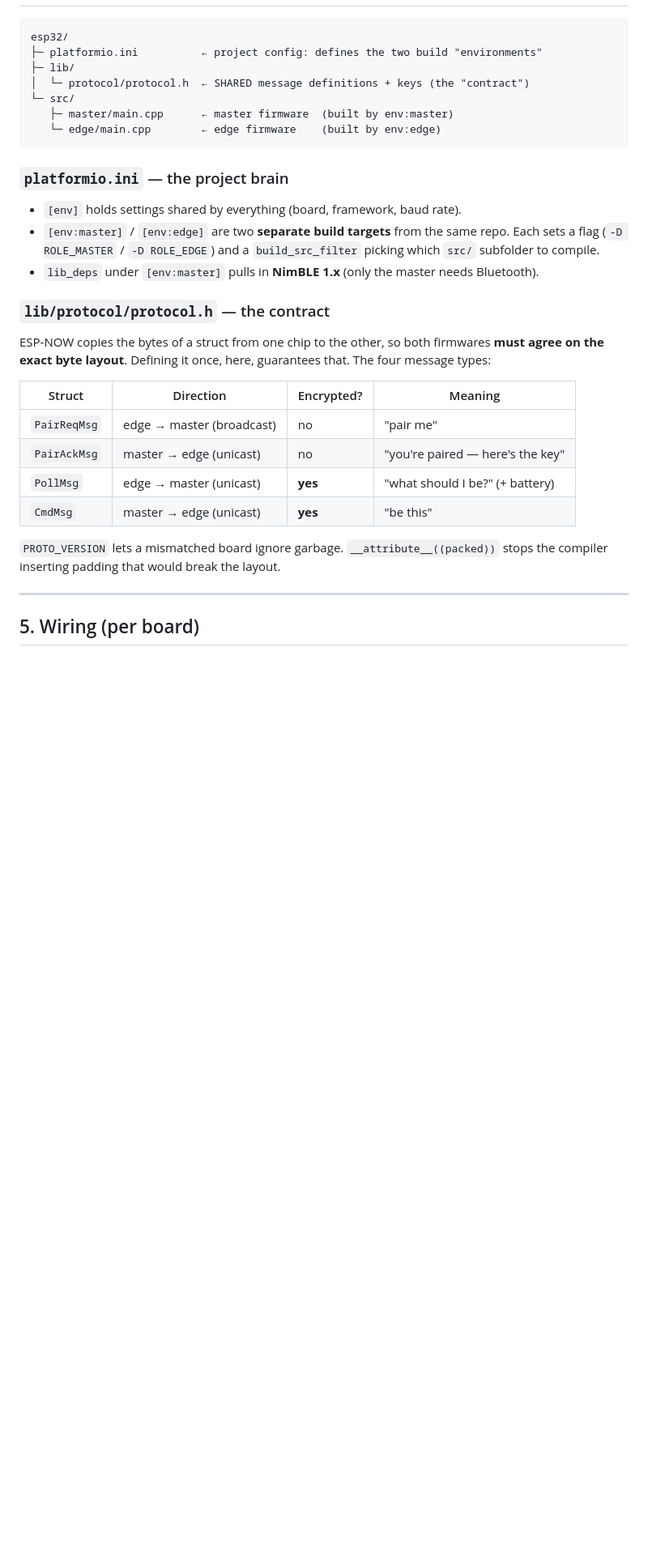
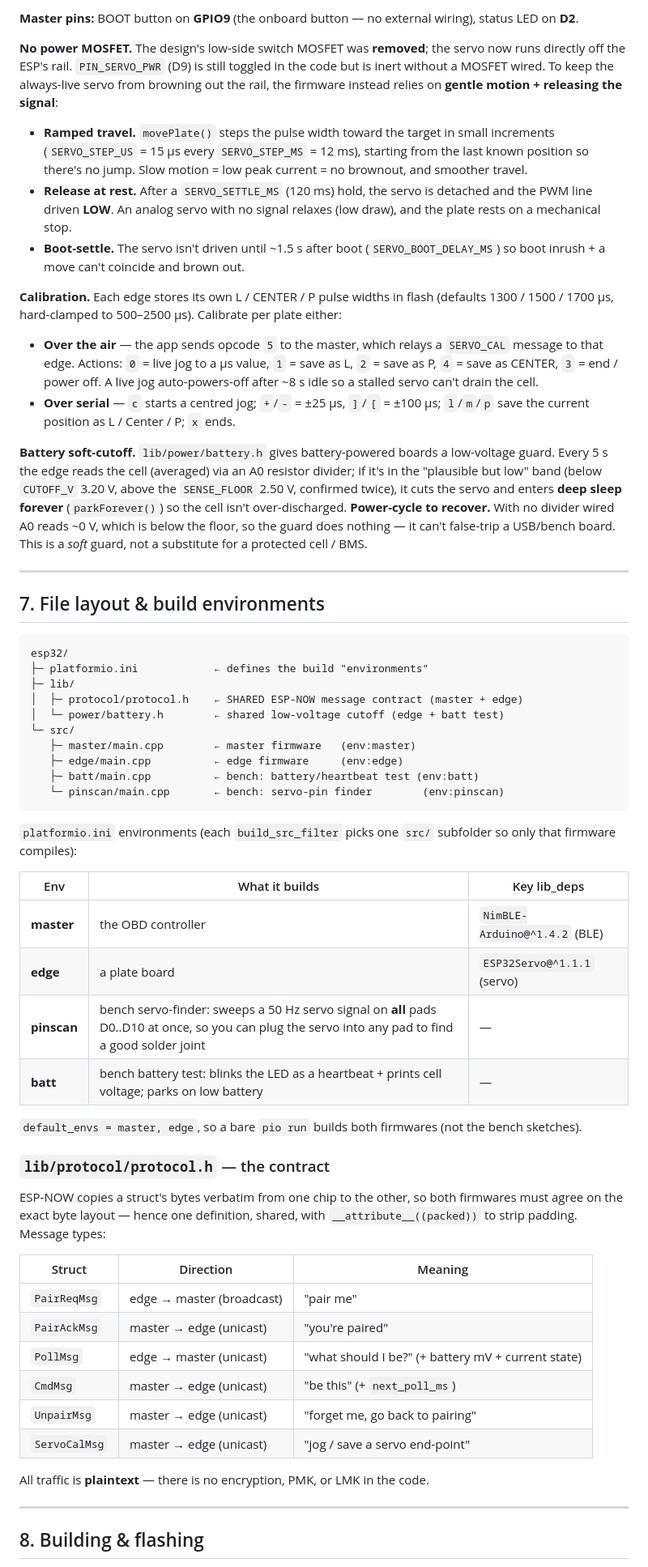
Before and after one commit to freddygaffey/Lflip, a Markdown page: esp32/README.md, the part around one of its changes. Shown at 81% size. Rendered like a GitHub page; blank space fills up the shorter version.

````diff
--- a/esp32/README.md
+++ b/esp32/README.md
@@ -195,40 +219,92 @@ initiated `PAIR_ACK` — the same "trust on first use" model as Bluetooth pairin
+**Master pins:** BOOT button on **GPIO9** (the onboard button — no external
+wiring), status LED on **D2**.
+
+**No power MOSFET.** The design's low-side switch MOSFET was **removed**; the
+servo now runs directly off the ESP's rail. `PIN_SERVO_PWR` (D9) is still
+toggled in the code but is inert without a MOSFET wired. To keep the always-live
+servo from browning out the rail, the firmware instead relies on **gentle
+motion + releasing the signal**:
+
+- **Ramped travel.** `movePlate()` steps the pulse width toward the target in
+  small increments (`SERVO_STEP_US` = 15 µs every `SERVO_STEP_MS` = 12 ms),
+  starting from the last known position so there's no jump. Slow motion = low
+  peak current = no brownout, and smoother travel.
+- **Release at rest.** After a `SERVO_SETTLE_MS` (120 ms) hold, the servo is
+  detached and the PWM line driven **LOW**. An analog servo with no signal
+  relaxes (low draw), and the plate rests on a mechanical stop.
+- **Boot-settle.** The servo isn't driven until ~1.5 s after boot
+  (`SERVO_BOOT_DELAY_MS`) so boot inrush + a move can't coincide and brown out.
+
+**Calibration.** Each edge stores its own L / CENTER / P pulse widths in flash
+(defaults 1300 / 1500 / 1700 µs, hard-clamped to 500–2500 µs). Calibrate per
+plate either:
+
+- **Over the air** — the app sends opcode `5` to the master, which relays a
+  `SERVO_CAL` message to that edge. Actions: `0` = live jog to a µs value,
+  `1` = save as L, `2` = save as P, `4` = save as CENTER, `3` = end / power off.
+  A live jog auto-powers-off after ~8 s idle so a stalled servo can't drain the
+  cell.
+- **Over serial** — `c` starts a centred jog; `+`/`-` = ±25 µs, `]`/`[` =
+  ±100 µs; `l`/`m`/`p` save the current position as L / Center / P; `x` ends.
+
+**Battery soft-cutoff.** `lib/power/battery.h` gives battery-powered boards a
+low-voltage guard. Every 5 s the edge reads the cell (averaged) via an A0
+resistor divider; if it's in the "plausible but low" band (below `CUTOFF_V`
+3.20 V, above the `SENSE_FLOOR` 2.50 V, confirmed twice), it cuts the servo and
+enters **deep sleep forever** (`parkForever()`) so the cell isn't
+over-discharged. **Power-cycle to recover.** With no divider wired A0 reads
+~0 V, which is below the floor, so the guard does nothing — it can't false-trip
+a USB/bench board. This is a *soft* guard, not a substitute for a protected
+cell / BMS.
+
+---
+
+## 7. File layout & build environments
 
 ```
 esp32/
-├─ platformio.ini          ← project config: defines the two build "environments"
+├─ platformio.ini            ← defines the build "environments"
 ├─ lib/
-│  └─ protocol/protocol.h  ← SHARED message definitions + keys (the "contract")
+│  ├─ protocol/protocol.h    ← SHARED ESP-NOW message contract (master + edge)
+│  └─ power/battery.h        ← shared low-voltage cutoff (edge + batt test)
 └─ src/
-   ├─ master/main.cpp      ← master firmware  (built by env:master)
-   └─ edge/main.cpp        ← edge firmware    (built by env:edge)
+   ├─ master/main.cpp        ← master firmware   (env:master)
+   ├─ edge/main.cpp          ← edge firmware     (env:edge)
+   ├─ batt/main.cpp          ← bench: battery/heartbeat test (env:batt)
+   └─ pinscan/main.cpp       ← bench: servo-pin finder        (env:pinscan)
 ```
 
-### `platformio.ini` — the project brain
+`platformio.ini` environments (each `build_src_filter` picks one `src/`
+subfolder so only that firmware compiles):
 
-- `[env]` holds settings shared by everything (board, framework, baud rate).
-- `[env:master]` / `[env:edge]` are two **separate build targets** from the same
-  repo. Each sets a flag (`-D ROLE_MASTER` / `-D ROLE_EDGE`) and a
-  `build_src_filter` picking which `src/` subfolder to compile.
-- `lib_deps` under `[env:master]` pulls in **NimBLE 1.x** (only the master needs
-  Bluetooth).
+| Env | What it builds | Key lib_deps |
+|-----|----------------|--------------|
+| **master** | the OBD controller | `NimBLE-Arduino@^1.4.2` (BLE) |
+| **edge** | a plate board | `ESP32Servo@^1.1.1` (servo) |
+| **pinscan** | bench servo-finder: sweeps a 50 Hz servo signal on **all** pads D0..D10 at once, so you can plug the servo into any pad to find a good solder joint | — |
+| **batt** | bench battery test: blinks the LED as a heartbeat + prints cell voltage; parks on low battery | — |
+
+`default_envs = master, edge`, so a bare `pio run` builds both firmwares (not
+the bench sketches).
 
 ### `lib/protocol/protocol.h` — the contract
 
-ESP-NOW copies the bytes of a struct from one chip to the other, so both
-firmwares **must agree on the exact byte layout**. Defining it once, here,
-guarantees that. The four message types:
+ESP-NOW copies a struct's bytes verbatim from one chip to the other, so both
+firmwares must agree on the exact byte layout — hence one definition, shared,
+with `__attribute__((packed))` to strip padding. Message types:
 
-| Struct | Direction | Encrypted? | Meaning |
-|--------|-----------|-----------|---------|
-| `PairReqMsg` | edge → master (broadcast) | no | "pair me" |
-| `PairAckMsg` | master → edge (unicast)   | no | "you're paired — here's the key" |
-| `PollMsg`    | edge → master (unicast)   | **yes** | "what should I be?" (+ battery) |
-| `CmdMsg`     | master → edge (unicast)   | **yes** | "be this" |
+| Struct | Direction | Meaning |
+|--------|-----------|---------|
+| `PairReqMsg`  | edge → master (broadcast) | "pair me" |
+| `PairAckMsg`  | master → edge (unicast)   | "you're paired" |
+| `PollMsg`     | edge → master (unicast)   | "what should I be?" (+ battery mV + current state) |
+| `CmdMsg`      | master → edge (unicast)   | "be this" (+ `next_poll_ms`) |
+| `UnpairMsg`   | master → edge (unicast)   | "forget me, go back to pairing" |
+| `ServoCalMsg` | master → edge (unicast)   | "jog / save a servo end-point" |
 
-`PROTO_VERSION` lets a mismatched board ignore garbage. `__attribute__((packed))`
-stops the compiler inserting padding that would break the layout.
+All traffic is **plaintext** — there is no encryption, PMK, or LMK in the code.
 
 ---
 
-## 5. Wiring (per board)
+## 8. Building & flashing
 
````
Also changed, not shown: other parts of esp32/README.md (+226 -249 lines).
